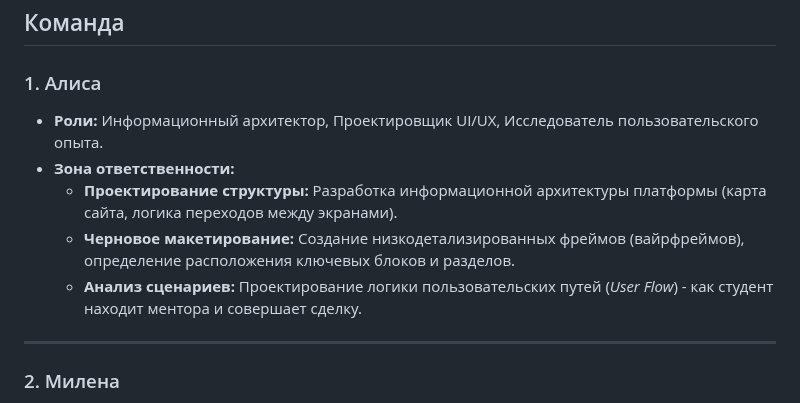
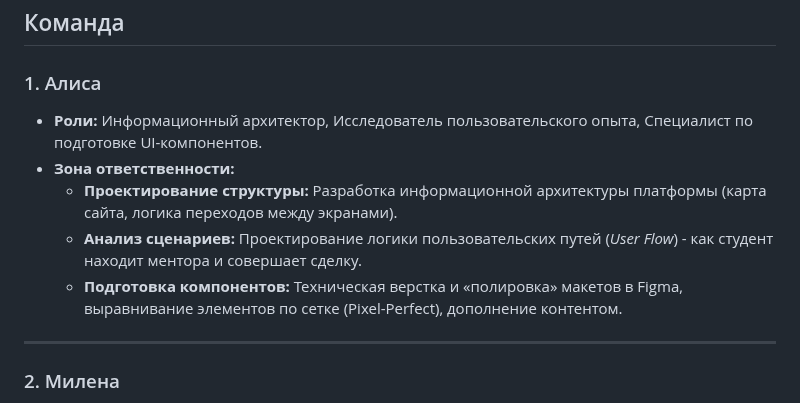
Before and after one commit to olesyabch/nexus, a Markdown page: README.md, the part around the change. Rendered like a GitHub page.

Commit message:
Update README.md
алиса

```diff
--- a/README.md
+++ b/README.md
@@ -22,11 +22,11 @@
 
 ## Команда
 ### 1. Алиса
-* **Роли:** Информационный архитектор, Проектировщик UI/UX, Исследователь пользовательского опыта.
+* **Роли:** Информационный архитектор, Исследователь пользовательского опыта, Специалист по подготовке UI-компонентов.
 * **Зона ответственности:**
     * **Проектирование структуры:** Разработка информационной архитектуры платформы (карта сайта, логика переходов между экранами).
-    * **Черновое макетирование:** Создание низкодетализированных фреймов (вайрфреймов), определение расположения ключевых блоков и разделов.
     * **Анализ сценариев:** Проектирование логики пользовательских путей (*User Flow*) - как студент находит ментора и совершает сделку.
+    * **Подготовка компонентов:** Техническая верстка и «полировка» макетов в Figma, выравнивание элементов по сетке (Pixel-Perfect), дополнение контентом.
 
 ---
 
```
